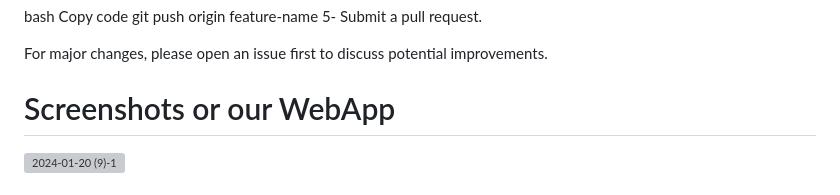
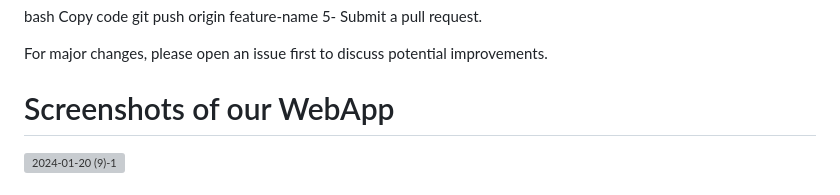
Before and after one commit to nadiaMahfoud/ConnectMate, a Markdown page: README.md, the part around the change. Rendered like a GitHub page; grey boxes are pictures that could not be loaded.

```diff
--- a/README.md
+++ b/README.md
@@ -90,7 +90,7 @@ git push origin feature-name
 
 For major changes, please open an issue first to discuss potential improvements.
 
-# Screenshots or our WebApp
+# Screenshots of our WebApp
 ![2024-01-20 (9)-1](https://github.com/nadiaMahfoud/TravelMate-Connect/assets/129023751/75ed1e03-df82-4902-aea8-8ffa5e5b0f94)
 
 
```
